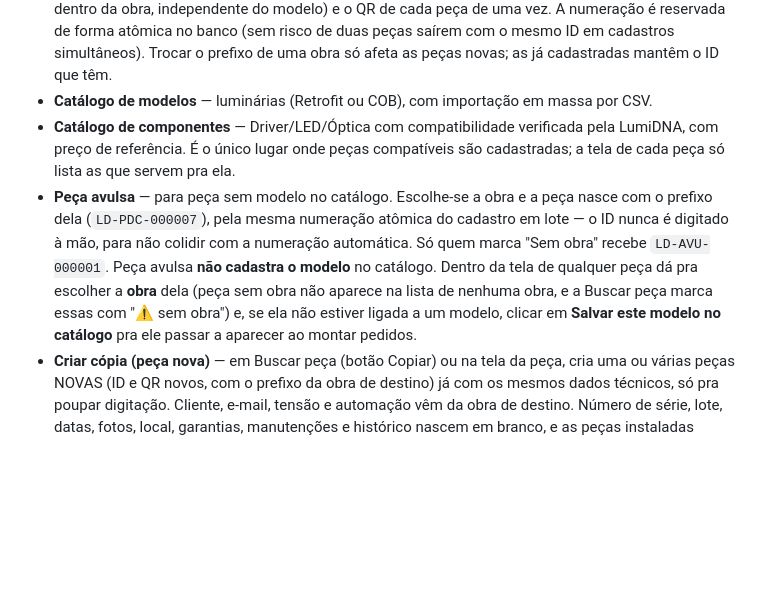
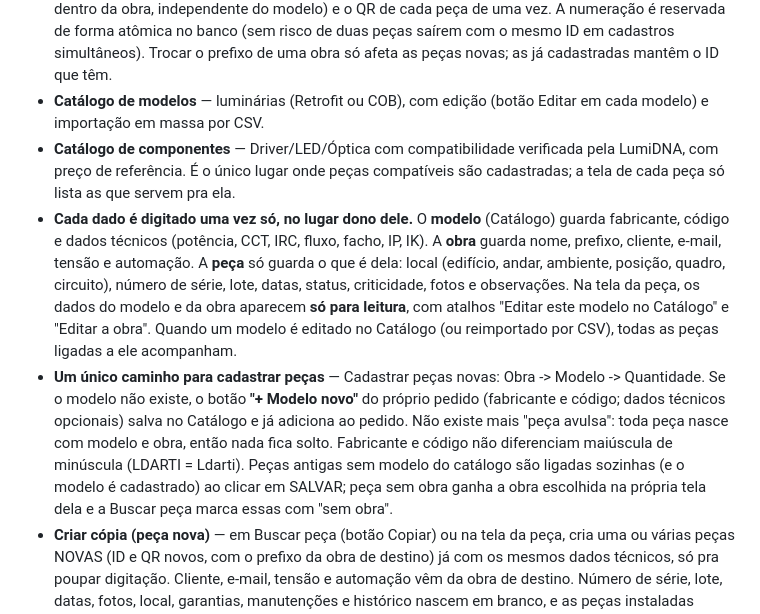
Before and after one commit to ldartigas-code/LUMIDNA, a Markdown page: README.md, the part around the change. Rendered like a GitHub page; blank space fills up the shorter version.

Commit message:
README: cadastro simplificado, cada dado num lugar so
Co-Authored-By: Claude Sonnet 5 <noreply@anthropic.com>

```diff
--- a/README.md
+++ b/README.md
@@ -63,21 +63,30 @@ assets/supabase-config.js    → URL e chave pública do Supabase (compartilhada
   reservada de forma atômica no banco (sem risco de duas peças saírem com o
   mesmo ID em cadastros simultâneos). Trocar o prefixo de uma obra só afeta as
   peças novas; as já cadastradas mantêm o ID que têm.
-- **Catálogo de modelos** — luminárias (Retrofit ou COB), com importação em
-  massa por CSV.
+- **Catálogo de modelos** — luminárias (Retrofit ou COB), com edição (botão
+  Editar em cada modelo) e importação em massa por CSV.
 - **Catálogo de componentes** — Driver/LED/Óptica com compatibilidade
   verificada pela LumiDNA, com preço de referência. É o único lugar onde peças
   compatíveis são cadastradas; a tela de cada peça só lista as que servem pra
   ela.
-- **Peça avulsa** — para peça sem modelo no catálogo. Escolhe-se a obra e a
-  peça nasce com o prefixo dela (`LD-PDC-000007`), pela mesma numeração atômica
-  do cadastro em lote — o ID nunca é digitado à mão, para não colidir com a
-  numeração automática. Só quem marca "Sem obra" recebe `LD-AVU-000001`.
-  Peça avulsa **não cadastra o modelo** no catálogo. Dentro da tela de qualquer
-  peça dá pra escolher a **obra** dela (peça sem obra não aparece na lista de
-  nenhuma obra, e a Buscar peça marca essas com "⚠ sem obra") e, se ela não
-  estiver ligada a um modelo, clicar em **Salvar este modelo no catálogo** pra
-  ele passar a aparecer ao montar pedidos.
+- **Cada dado é digitado uma vez só, no lugar dono dele.** O **modelo** (Catálogo)
+  guarda fabricante, código e dados técnicos (potência, CCT, IRC, fluxo, facho,
+  IP, IK). A **obra** guarda nome, prefixo, cliente, e-mail, tensão e automação.
+  A **peça** só guarda o que é dela: local (edifício, andar, ambiente, posição,
+  quadro, circuito), número de série, lote, datas, status, criticidade, fotos e
+  observações. Na tela da peça, os dados do modelo e da obra aparecem **só para
+  leitura**, com atalhos "Editar este modelo no Catálogo" e "Editar a obra".
+  Quando um modelo é editado no Catálogo (ou reimportado por CSV), todas as
+  peças ligadas a ele acompanham.
+- **Um único caminho para cadastrar peças** — Cadastrar peças novas: Obra ->
+  Modelo -> Quantidade. Se o modelo não existe, o botão **"+ Modelo novo"** do
+  próprio pedido (fabricante e código; dados técnicos opcionais) salva no
+  Catálogo e já adiciona ao pedido. Não existe mais "peça avulsa": toda peça
+  nasce com modelo e obra, então nada fica solto. Fabricante e código não
+  diferenciam maiúscula de minúscula (LDARTI = Ldarti). Peças antigas sem
+  modelo do catálogo são ligadas sozinhas (e o modelo é cadastrado) ao
+  clicar em SALVAR; peça sem obra ganha a obra escolhida na própria tela dela
+  e a Buscar peça marca essas com "sem obra".
 - **Criar cópia (peça nova)** — em Buscar peça (botão Copiar) ou na tela da peça,
   cria uma ou várias peças NOVAS (ID e QR novos, com o prefixo da obra de
   destino) já com os mesmos dados técnicos, só pra poupar digitação. Cliente,
```
